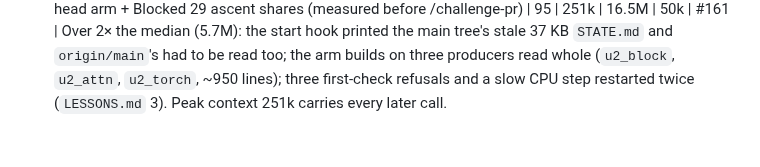
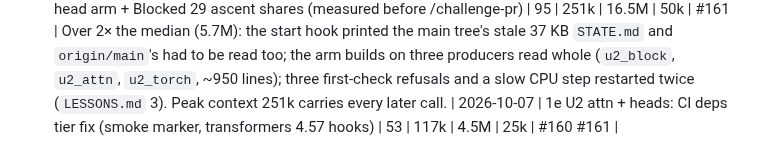
Before and after one commit to ZachData/MetastableStateAnalysis, a Markdown page: docs/cost_log.md, the part around the change. Rendered like a GitHub page.

Commit message:
Cost log: the CI deps-tier fix's row (#160, #161)
Co-Authored-By: Claude Opus 5.5 <noreply@anthropic.com>
Claude-Session: https://claude.ai/code/session_01GYyFsMpc8YREfpnQBCBuqZ

```diff
--- a/docs/cost_log.md
+++ b/docs/cost_log.md
@@ -290,3 +290,4 @@ running median of the rows above it gets a line under the table saying why.
   `origin/main`'s had to be read too; the arm builds on three producers read whole (`u2_block`,
   `u2_attn`, `u2_torch`, ~950 lines); three first-check refusals and a slow CPU step restarted
   twice (`LESSONS.md` 3). Peak context 251k carries every later call.
+| 2026-10-07 | 1e U2 attn + heads: CI deps tier fix (smoke marker, transformers 4.57 hooks) | 53 | 117k | 4.5M | 25k | #160 #161 |
```
